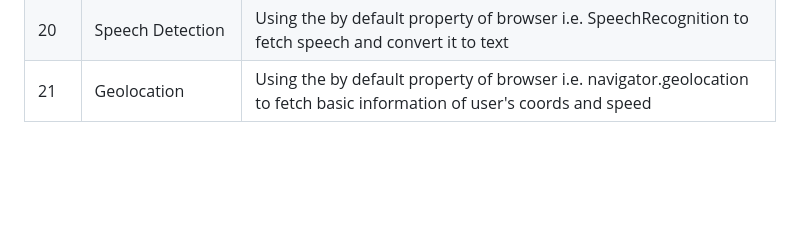
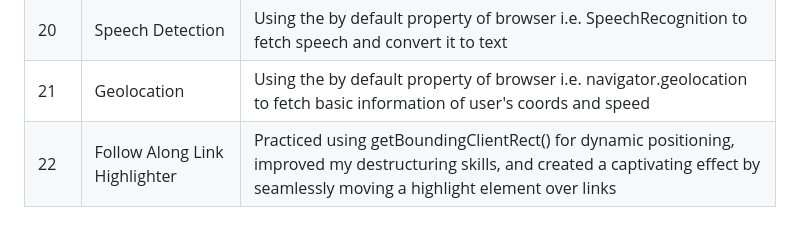
Before and after one commit to Ug0510/js30-projects-challenge, a Markdown page: README.md, the part around the change. GitHub-like rendering; blank space fills up the shorter version.

Commit message:
Added the log for completing the 22nd project

```diff
--- a/README.md
+++ b/README.md
@@ -57,3 +57,4 @@ Real growth happens through **building**. By committing to this challenge, I’m
 | 19  | Webcam Fun | Worked with canvas and it's functions and how to fetch and manipulate data on/from it, also learned to access webcam in the browser  |
 | 20  | Speech Detection | Using the by default property of browser i.e. SpeechRecognition to fetch speech and convert it to text  |
 | 21  | Geolocation | Using the by default property of browser i.e. navigator.geolocation to fetch basic information of user's coords and speed  |
+| 22  | Follow Along Link Highlighter | Practiced using getBoundingClientRect() for dynamic positioning, improved my destructuring skills, and created a captivating effect by seamlessly moving a highlight element over links  |
```
